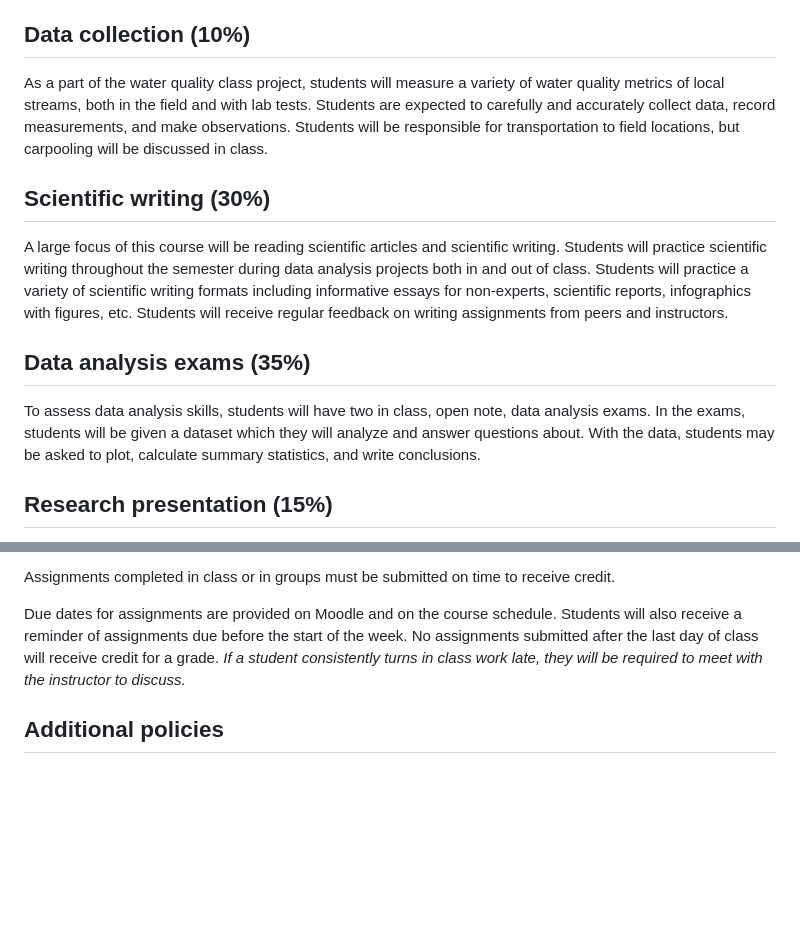
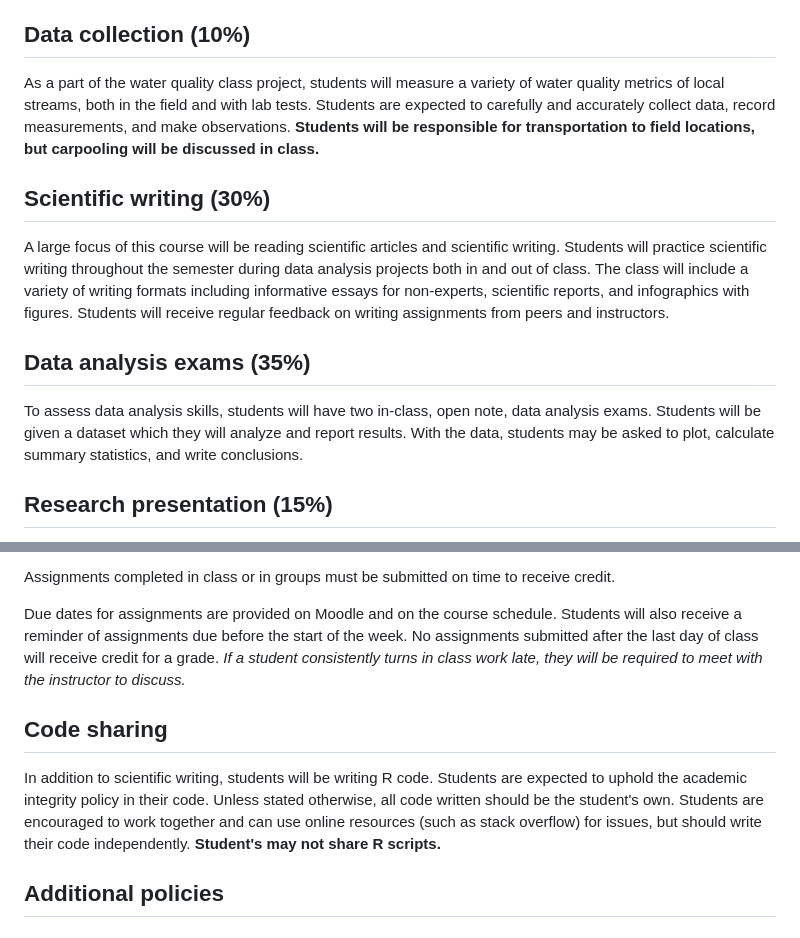
Before and after one commit to maryglover/wpu-bio231, a Markdown page: bio231-syllabus.md, 2 parts joined by grey strips. GitHub-like rendering; blank space fills up the shorter version.

```diff
--- a/bio231-syllabus.md
+++ b/bio231-syllabus.md
@@ -118,15 +113,15 @@ Assignment re-grading must be requested through email within 5 days of receiving
 
 ## Data collection (10%)
 
-As a part of the water quality class project, students will measure a variety of water quality metrics of local streams, both in the field and with lab tests. Students are expected to carefully and accurately collect data, record measurements, and make observations. Students will be responsible for transportation to field locations, but carpooling will be discussed in class.
+As a part of the water quality class project, students will measure a variety of water quality metrics of local streams, both in the field and with lab tests. Students are expected to carefully and accurately collect data, record measurements, and make observations. **Students will be responsible for transportation to field locations, but carpooling will be discussed in class.**
 
 ## Scientific writing (30%)
 
-A large focus of this course will be reading scientific articles and scientific writing. Students will practice scientific writing throughout the semester during data analysis projects both in and out of class. Students will practice a variety of scientific writing formats including informative essays for non-experts, scientific reports, infographics with figures, etc. Students will receive regular feedback on writing assignments from peers and instructors.
+A large focus of this course will be reading scientific articles and scientific writing. Students will practice scientific writing throughout the semester during data analysis projects both in and out of class. The class will include a variety of  writing formats including informative essays for non-experts, scientific reports, and infographics with figures. Students will receive regular feedback on writing assignments from peers and instructors.
 
 ## Data analysis exams (35%)
 
-To assess data analysis skills, students will have two in class, open note, data analysis exams. In the exams, students will be given a dataset which they will analyze and answer questions about. With the data, students may be asked to plot, calculate summary statistics, and write conclusions.
+To assess data analysis skills, students will have two in-class, open note, data analysis exams. Students will be given a dataset which they will analyze and report results. With the data, students may be asked to plot, calculate summary statistics, and write conclusions.
 
 ## Research presentation (15%)
 
@@ -167,6 +161,10 @@ Timely completion of assignments and activities is crucial for success in this c
 Assignments completed in class or in groups must be submitted on time to receive credit.
 
 Due dates for assignments are provided on Moodle and on the course schedule. Students will also receive a reminder of assignments due before the start of the week. No assignments submitted after the last day of class will receive credit for a grade. *If a student consistently turns in class work late, they will be required to meet with the instructor to discuss.*
+
+## Code sharing
+
+In addition to scientific writing, students will be writing R code. Students are expected to uphold the academic integrity policy in their code. Unless stated otherwise, all code written should be the student's own. Students are encouraged to work together and can use online resources (such as stack overflow) for issues, but should write their code independently. **Student's may not share R scripts.**
 
 ## Additional policies
 
```
Also changed, not shown: other parts of bio231-syllabus.md (+29 -35 lines).
